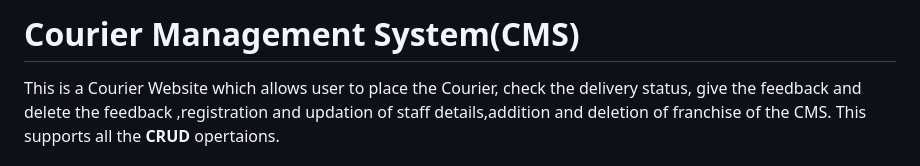
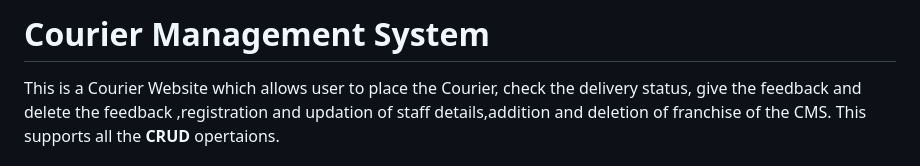
Before and after one commit to Anubhavagnihotrii/Courier-Management-System, a Markdown page: README.md, the part around the change. GitHub-like rendering.

```diff
--- a/README.md
+++ b/README.md
@@ -1,5 +1,5 @@
 
-# Courier Management System(CMS)
+# Courier Management System
 This is a Courier Website which allows user to place the Courier, check the delivery status, give the feedback and delete the feedback ,registration and updation of staff details,addition and deletion of franchise of the CMS. This supports all the **CRUD** opertaions.
 
 
```
